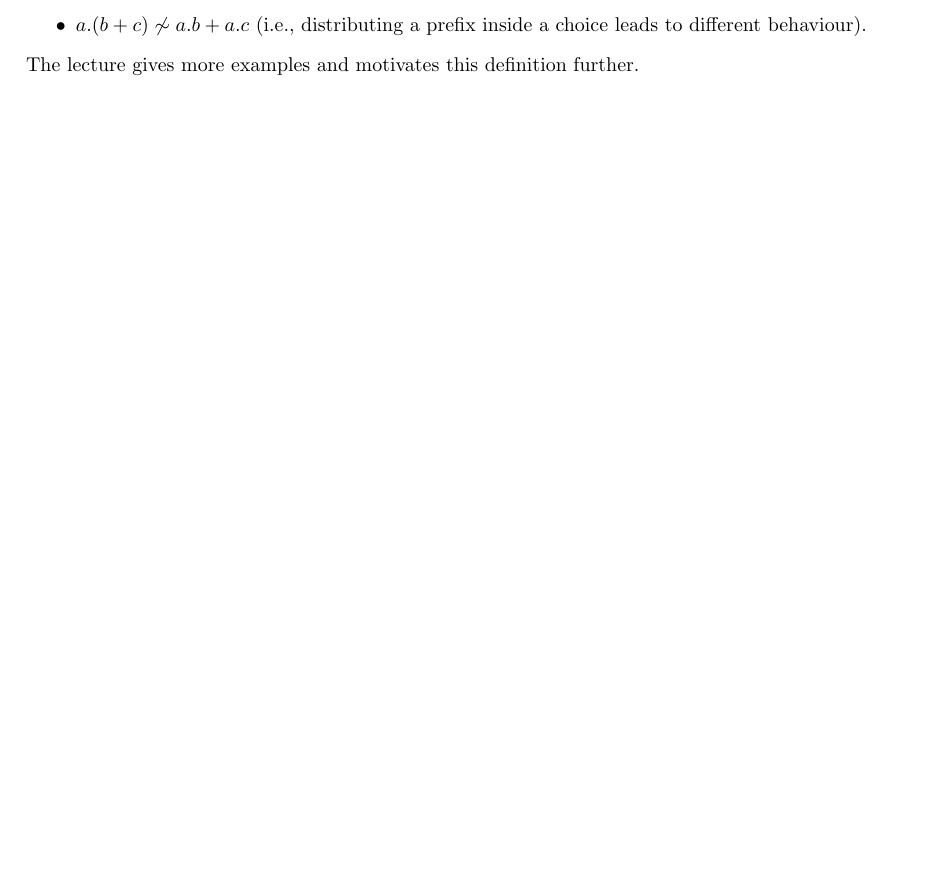
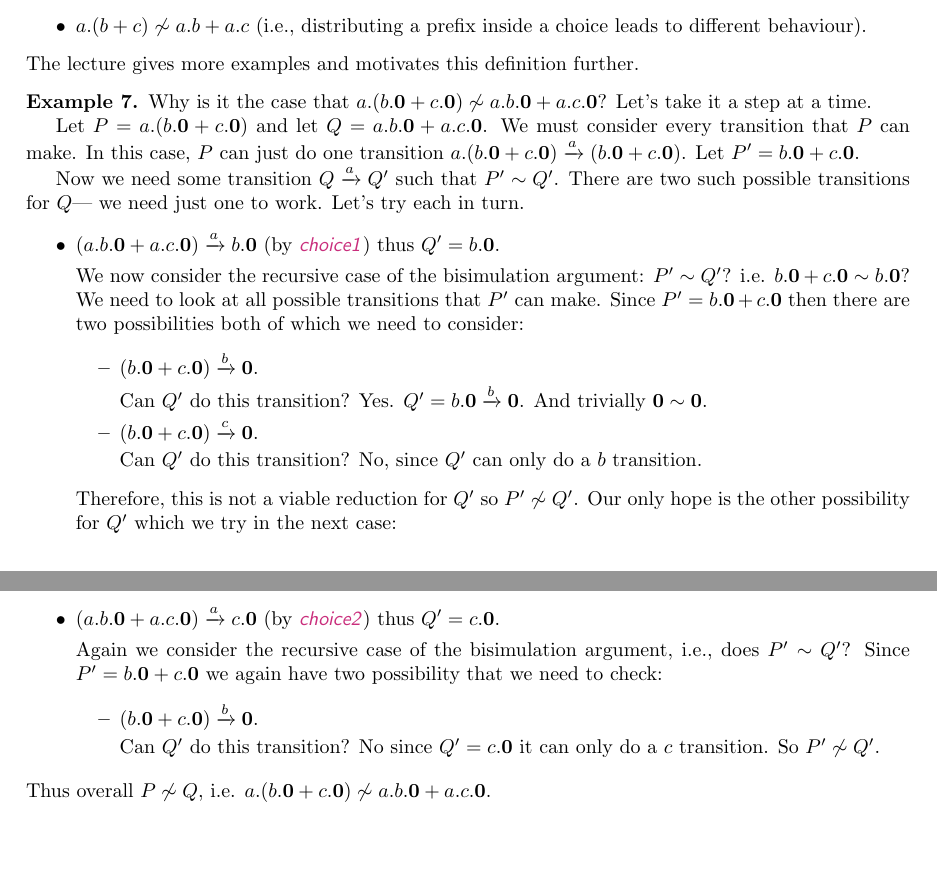
Before and after one commit to dorchard/co661-notes, a LaTeX document (ccs-notes.tex): part of page 10 of 10 before the commit and two parts of pages 10 and 11 of 11 after it, the two joined at a grey line, cut so that both start at the same text, the shorter picture padded with empty space. Compiled offline with pdfLaTeX.

Commit message:
more bisimulation example

```diff
--- a/ccs-notes.tex
+++ b/ccs-notes.tex
@@ -53,7 +53,8 @@
 \date{\vspace{-2em}Last updated on \today}
 
 \definecolor{labelColor}{RGB}{201,46,124}
-\newcommand{\trule}[1]{\textcolor{labelColor}{\textit{\textsf{#1}}}\;}
+\newcommand{\trule}[1]{\truleInner{#1}\;}
+\newcommand{\truleInner}[1]{\textcolor{labelColor}{\textit{\textsf{#1}}}}
 
 \begin{document}
 \maketitle{}
@@ -1018,4 +1019,67 @@ a prefix inside a choice leads to different behaviour).
 %
 The lecture gives more examples and motivates this definition further.
 
+\begin{example}
+  Why is it the case that $a.(b.\mathbf{0}+c.\mathbf{0}) \not\sim a.b.\mathbf{0} + a.c.\mathbf{0}$? Let's take it
+  a step at a time.
+
+  Let $P = a.(b.\mathbf{0}+c.\mathbf{0})$ and let $Q = a.b.\mathbf{0} + a.c.\mathbf{0}$.
+  We must consider every transition that $P$ can make. In this case, $P$
+  can just do one transition
+  $a.(b.\mathbf{0}+c.\mathbf{0}) \xrightarrow{a} (b.\mathbf{0} + c.\mathbf{0})$. Let $P' = b.\mathbf{0} + c.\mathbf{0}$.
+
+  Now we need some transition $Q \xrightarrow{a} Q'$ such that
+  $P' \sim Q'$. There are two such possible transitions for $Q$--- we
+  need just one to work. Let's try each in turn.
+
+  \begin{itemize}
+    \item $(a.b.\mathbf{0} + a.c.\mathbf{0}) \xrightarrow{a}
+    b.\mathbf{0}$ (by \truleInner{choice1})
+    thus $Q' = b.\mathbf{0}$.
+
+    We now consider the recursive case of the bisimulation argument:
+     $P' \sim Q'$? i.e. $b.\mathbf{0} + c.\mathbf{0} \sim b.\mathbf{0}$? We need to look at all possible
+    transitions that $P'$ can make. Since $P' = b.\mathbf{0} +
+    c.\mathbf{0}$
+    then there are two possibilities both of which we need to consider:
+    %
+    \begin{itemize}
+      \item $(b.\mathbf{0} + c.\mathbf{0}) \xrightarrow{b}
+      \mathbf{0}$.
+
+      Can $Q'$ do this transition? Yes. $Q' = b.\mathbf{0}
+      \xrightarrow{b} \mathbf{0}$. And trivially $\mathbf{0} \sim
+      \mathbf{0}$.
+
+      \item $(b.\mathbf{0} + c.\mathbf{0}) \xrightarrow{c}
+      \mathbf{0}$.
+
+      Can $Q'$ do this transition? No, since $Q'$ can only do a $b$
+      transition.
+    \end{itemize}
+    %
+    Therefore, this is not a viable reduction for $Q'$ so
+    $P' \not\sim Q'$. Our only hope is the other possibility for $Q'$
+    which we try in the next case:
+
+    \item $(a.b.\mathbf{0} + a.c.\mathbf{0}) \xrightarrow{a}
+    c.\mathbf{0}$ (by \truleInner{choice2}) thus $Q' = c.\mathbf{0}$.
+
+    Again we consider the recursive case of the bisimulation argument,
+    i.e., does $P' \sim Q'$? Since $P' = b.\mathbf{0} +
+    c.\mathbf{0}$ we again have two possibility that we need to check:
+    %
+    \begin{itemize}
+      \item $(b.\mathbf{0} + c.\mathbf{0}) \xrightarrow{b}
+      \mathbf{0}$.
+
+      Can $Q'$ do this transition? No since $Q' = c.\mathbf{0}$ it can
+      only do a $c$ transition. So $P' \not\sim Q'$.
+    \end{itemize}
+
+  \end{itemize}
+  %
+  Thus overall $P \not\sim Q$, i.e. $a.(b.\mathbf{0}+c.\mathbf{0}) \not\sim a.b.\mathbf{0} + a.c.\mathbf{0}$.
+\end{example}
+
 \end{document}
```
Also changed, not shown: ccs-notes.pdf.
